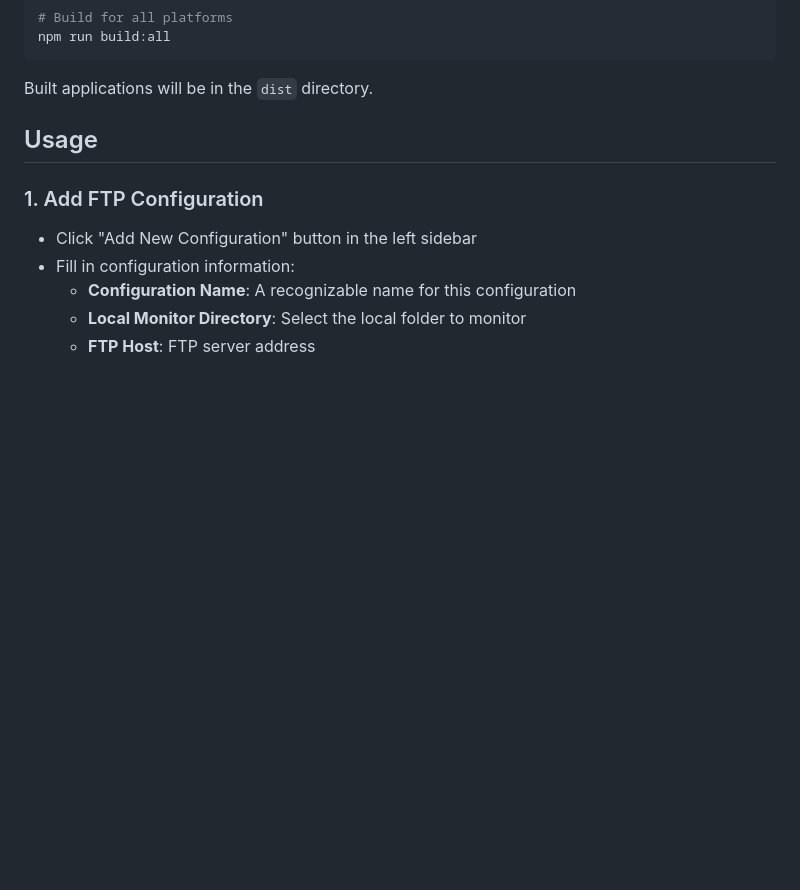
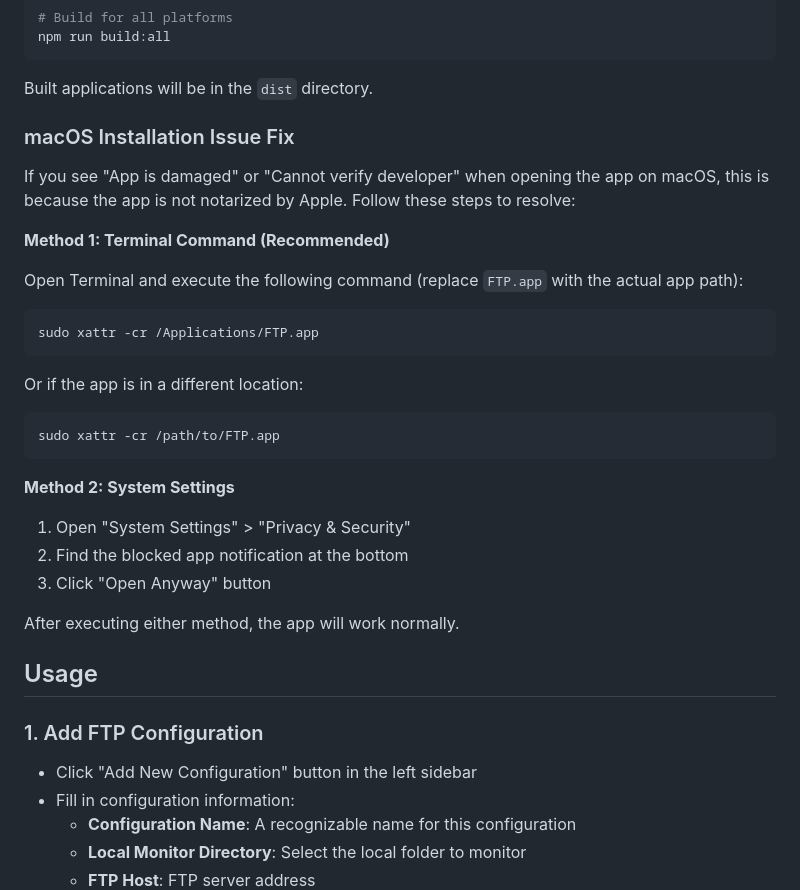
Before and after one commit to crispvibe/ftp-auto-sync, a Markdown page: README_EN.md, the part around the change. Rendered like a GitHub page; blank space fills up the shorter version.

Commit message:
docs: Add macOS installation troubleshooting guide for unsigned app issues

````diff
--- a/README_EN.md
+++ b/README_EN.md
@@ -81,6 +81,32 @@ npm run build:all
 ```
 
 Built applications will be in the `dist` directory.
+
+### macOS Installation Issue Fix
+
+If you see "App is damaged" or "Cannot verify developer" when opening the app on macOS, this is because the app is not notarized by Apple. Follow these steps to resolve:
+
+**Method 1: Terminal Command (Recommended)**
+
+Open Terminal and execute the following command (replace `FTP.app` with the actual app path):
+
+```bash
+sudo xattr -cr /Applications/FTP.app
+```
+
+Or if the app is in a different location:
+
+```bash
+sudo xattr -cr /path/to/FTP.app
+```
+
+**Method 2: System Settings**
+
+1. Open "System Settings" > "Privacy & Security"
+2. Find the blocked app notification at the bottom
+3. Click "Open Anyway" button
+
+After executing either method, the app will work normally.
 
 ## Usage
 
````
Also changed, not shown: README.md (+26 -0 lines).
